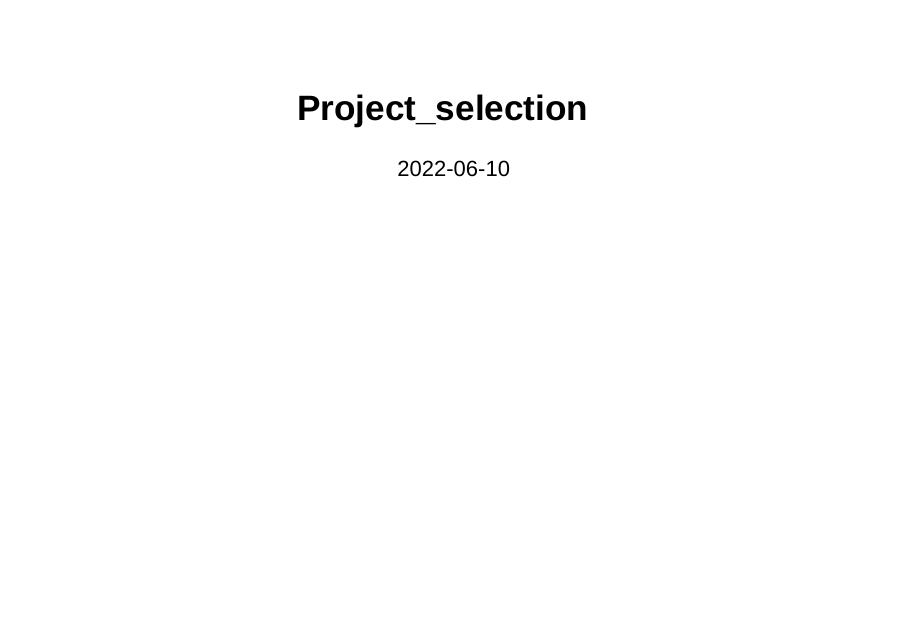
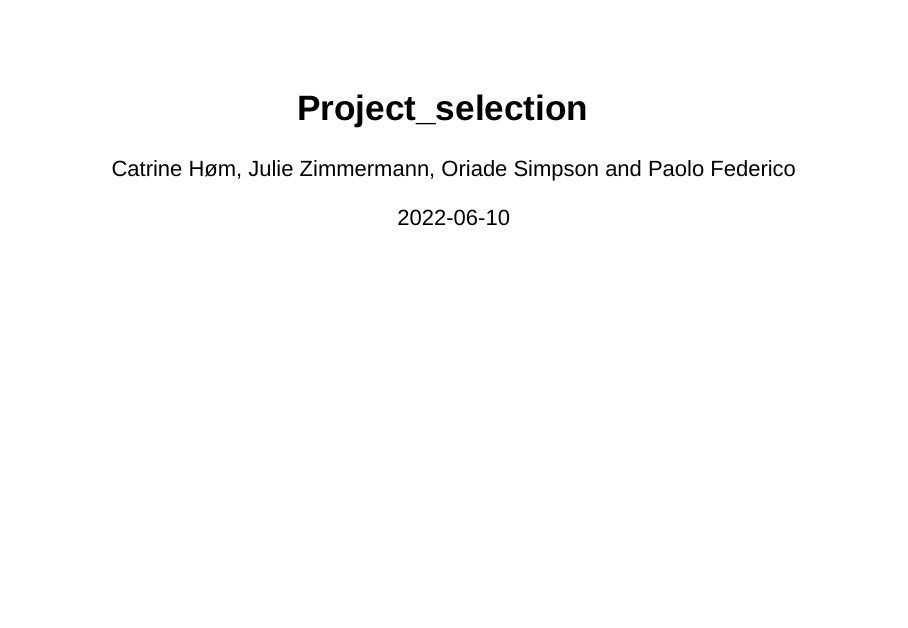
Before and after one commit to catrinehom/computational_precision_medicine, an R Markdown document (Doc/Project_selection.Rmd): page 1 of 4. Rendered offline with R 4.5, knitr and Pandoc, with nearby package versions; drawn as Slidy slides in place of the format the file asks for.

````diff
--- a/Doc/Project_selection.Rmd
+++ b/Doc/Project_selection.Rmd
@@ -4,5 +3,11 @@
-output: ioslides_presentation
+author: "Catrine Høm, Julie Zimmermann, Oriade Simpson and Paolo Federico"
 date: '2022-06-10'
+output:
+  ioslides_presentation:
+    widescreen: true
+    incremental: false
+    logo: DTU_logo.png
+    css: styles.css
 ---
 
 ```{r setup, include=FALSE}
--- /dev/null
+++ b/Doc/styles.css
@@ -0,0 +1,16 @@
+.gdbar img {
+width: 100px !important;
+height: 130px !important;
+margin: 8px 8px;
+}
+
+.gdbar {
+width: 170px !important;
+height: 170px !important;
+}
+
+slides > slide:not(.nobackground):before {
+  width: 30px;
+  height: 45px;
+  background-size: 30px 45px;
+}
````
Also changed, not shown: Doc/DTU_logo.png (added), Doc/Project_selection.html, Doc/Project_selection.Rmd (1 more changed lines).
